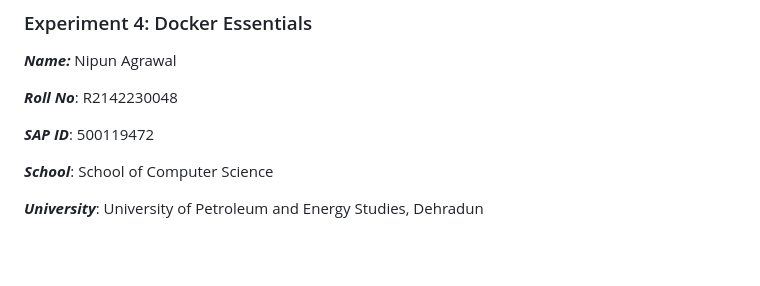
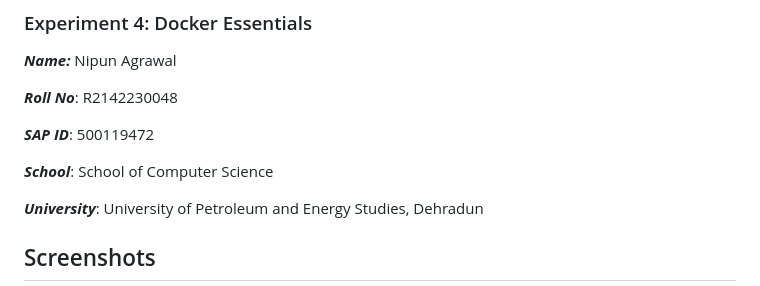
Before and after one commit to nipun8890/Devops-and-Containerization-lab, a Markdown page: lab/Experiment 4/ex4.md, the part around one of its changes. GitHub-like rendering; blank space fills up the shorter version.

```diff
--- a/lab/Experiment 4/ex4.md
+++ b/lab/Experiment 4/ex4.md
@@ -10,4 +10,5 @@
 
 ***University***: University of Petroleum and Energy Studies, Dehradun
 
+##  Screenshots
 
```
Also changed, not shown: other parts of lab/Experiment 4/ex4.md (+46 -41 lines).
